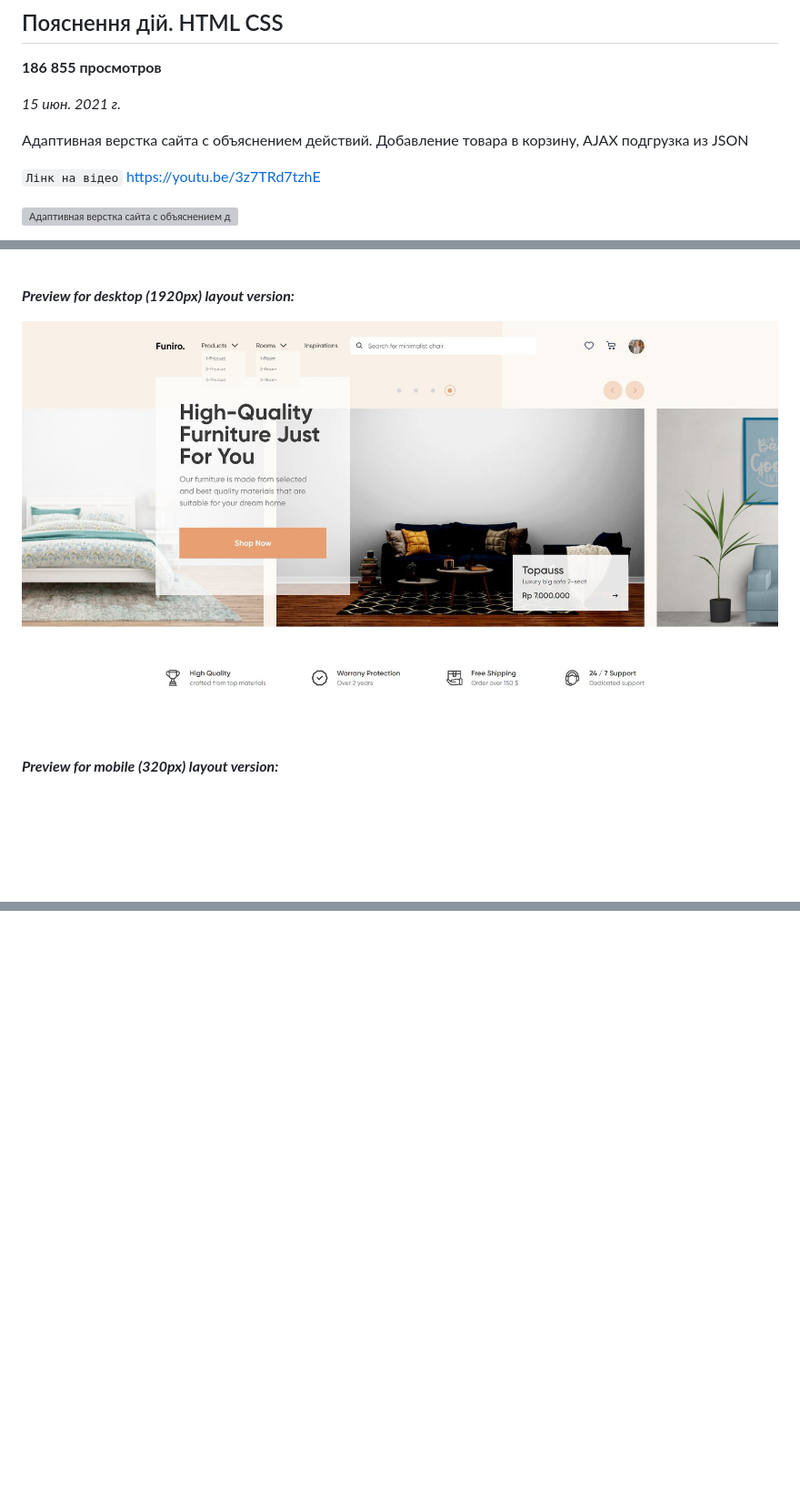
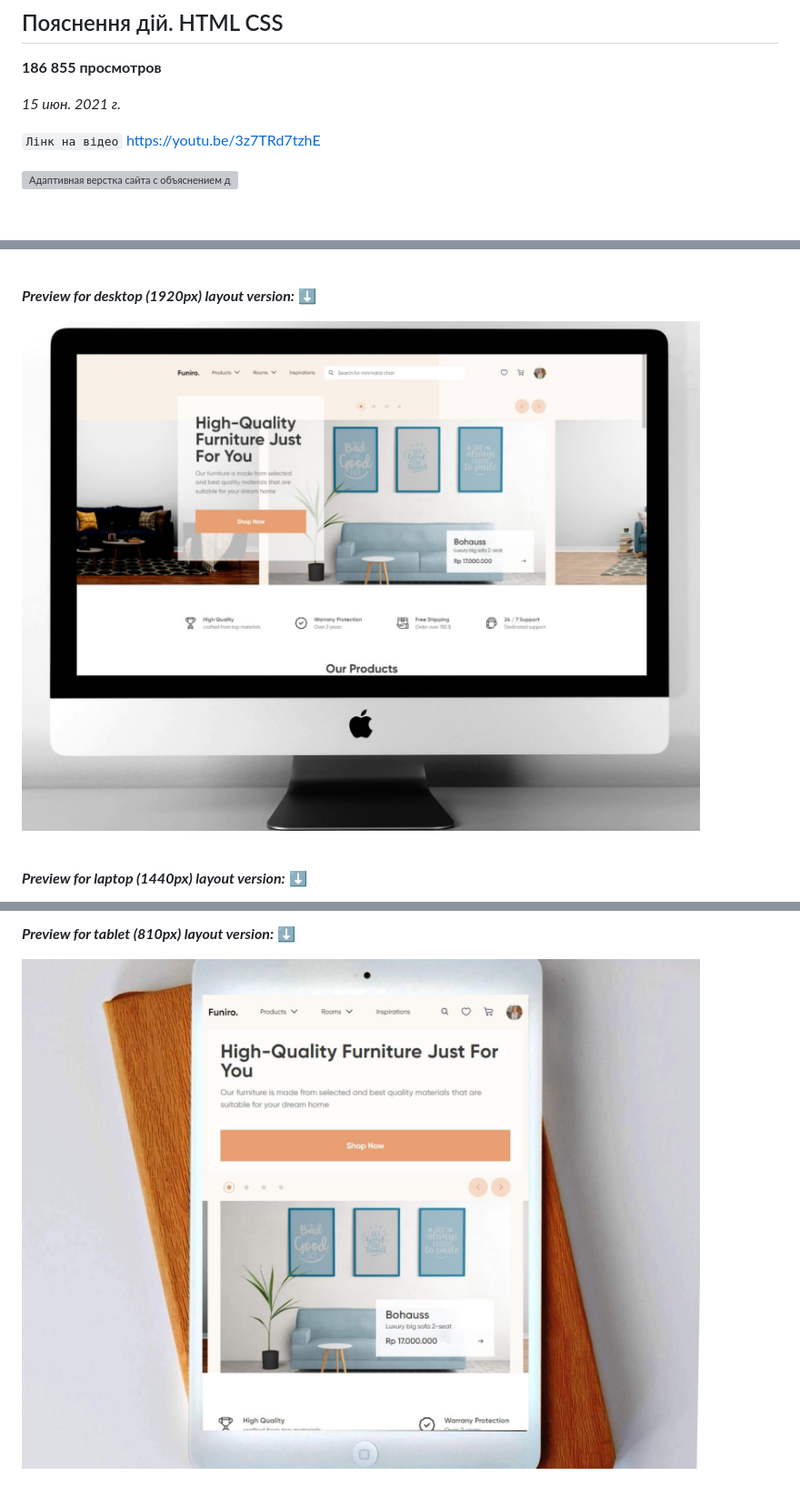
Before and after one commit to Pavlo-Orhunov/Funiro-Landing-Page, a Markdown page: readme.md, 3 parts joined by grey strips. Shown: that part at 91% size. GitHub-like rendering; pictures changed too: img/desktop.jpg, img/tablet.jpg (added); blank space fills up the shorter version; grey boxes are pictures that could not be loaded.

```diff
--- a/readme.md
+++ b/readme.md
@@ -5,8 +5,6 @@
 **186 855 просмотров** <br>
 
 _15 июн. 2021 г._ <br>
-
-Адаптивная верстка сайта с объяснением действий. Добавление товара в корзину, AJAX подгрузка из JSON
 
 `Лінк на відео`
 https://youtu.be/3z7TRd7tzhE
@@ -36,11 +34,11 @@ _(відкиється у цьому ж вікні)_
 
 <br>
 
-**_Preview for desktop (1920px) layout version:_**
+**_Preview for desktop (1920px) layout version:_** ⬇️
 
 ![Desktop version preview](https://github.com/Pavlo-Orhunov/Funiro-Landing-Page/blob/master/img/desktop.jpg "Desktop version preview")
 
 <br>
 
-**_Preview for mobile (320px) layout version:_**
+**_Preview for laptop (1440px) layout version:_** ⬇️
 
@@ -47,0 +59,5 @@ _(відкиється у цьому ж вікні)_
+<br>
+
+**_Preview for tablet (810px) layout version:_** ⬇️
+
+![Tablet version preview](https://github.com/Pavlo-Orhunov/Funiro-Landing-Page/blob/master/img/tablet.jpg "Tablet version preview")
```
Also changed, not shown: other parts of readme.md (+14 -1 lines), img/laptop.jpg (added), img/mobile-l.jpg (added), img/mobile-p.jpg (added), img/mobile.jpg (deleted).
